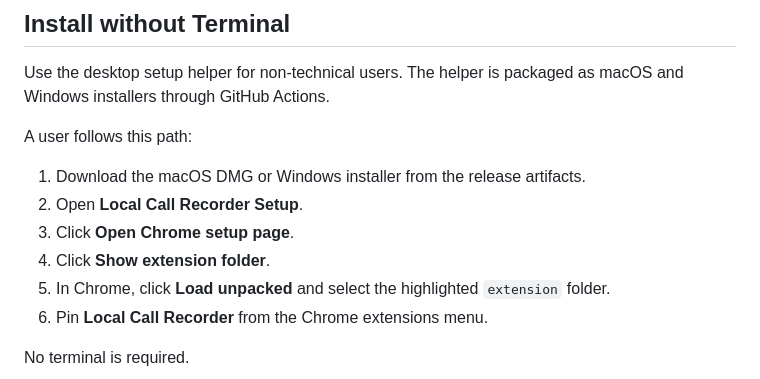
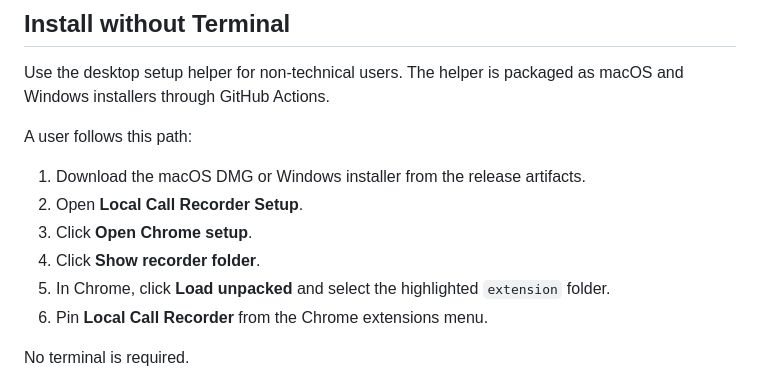
Before and after one commit to ZombieDuckling/local-call-recorder, a Markdown page: README.md, the part around the change printed below. Rendered like a GitHub page.

```diff
--- a/README.md
+++ b/README.md
@@ -40,8 +62,8 @@ A user follows this path:
 
 1. Download the macOS DMG or Windows installer from the release artifacts.
 2. Open **Local Call Recorder Setup**.
-3. Click **Open Chrome setup page**.
-4. Click **Show extension folder**.
+3. Click **Open Chrome setup**.
+4. Click **Show recorder folder**.
 5. In Chrome, click **Load unpacked** and select the highlighted `extension`
    folder.
 6. Pin **Local Call Recorder** from the Chrome extensions menu.
```
Also changed, not shown: other parts of README.md (+22 -0 lines), docs/INSTALLERS.md (+7 -9 lines), docs/images/macos-01-dmg-open.png (added), docs/images/macos-02-setup-helper.png (added), docs/images/macos-03-chrome-extensions.png (added), docs/images/macos-04-extension-folder.png (added), 2 other files.
